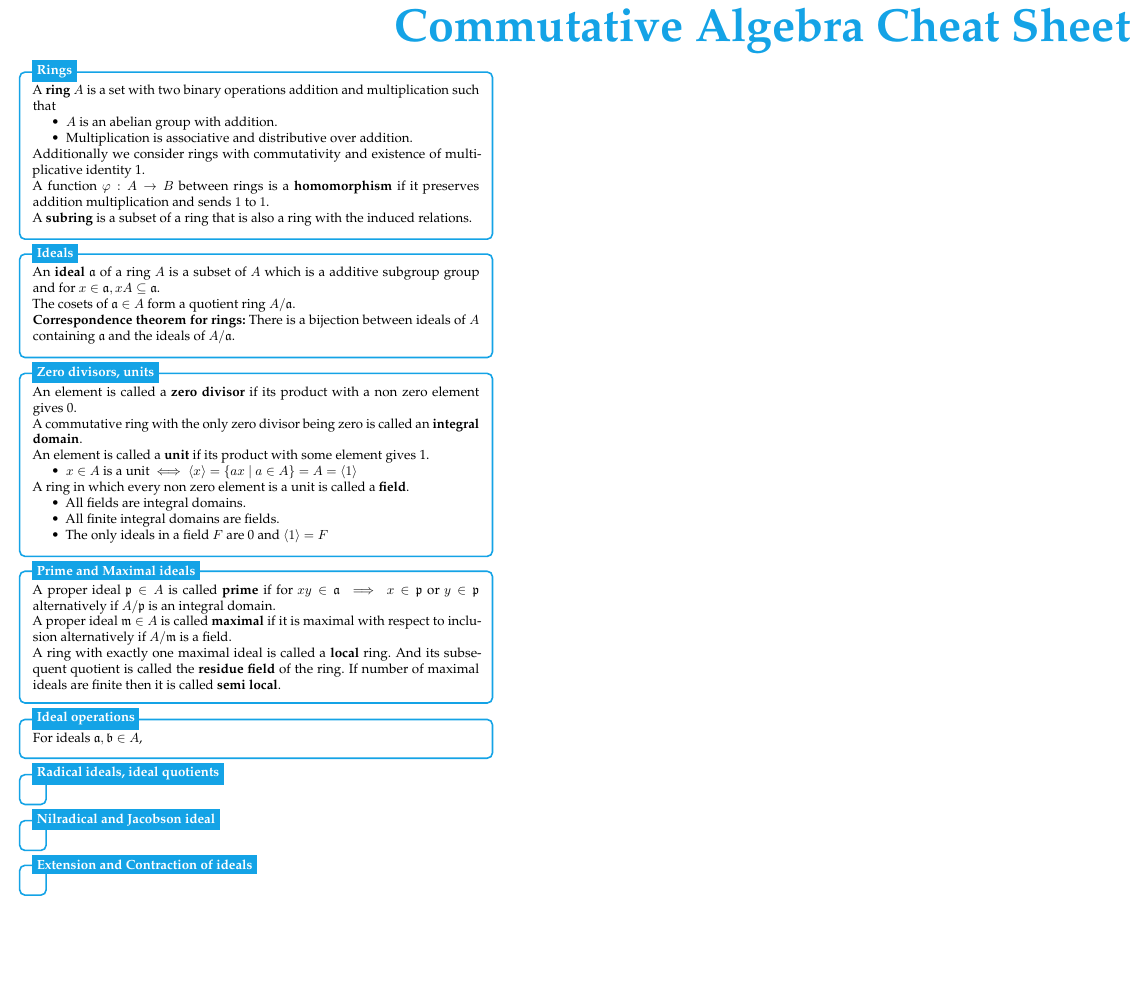
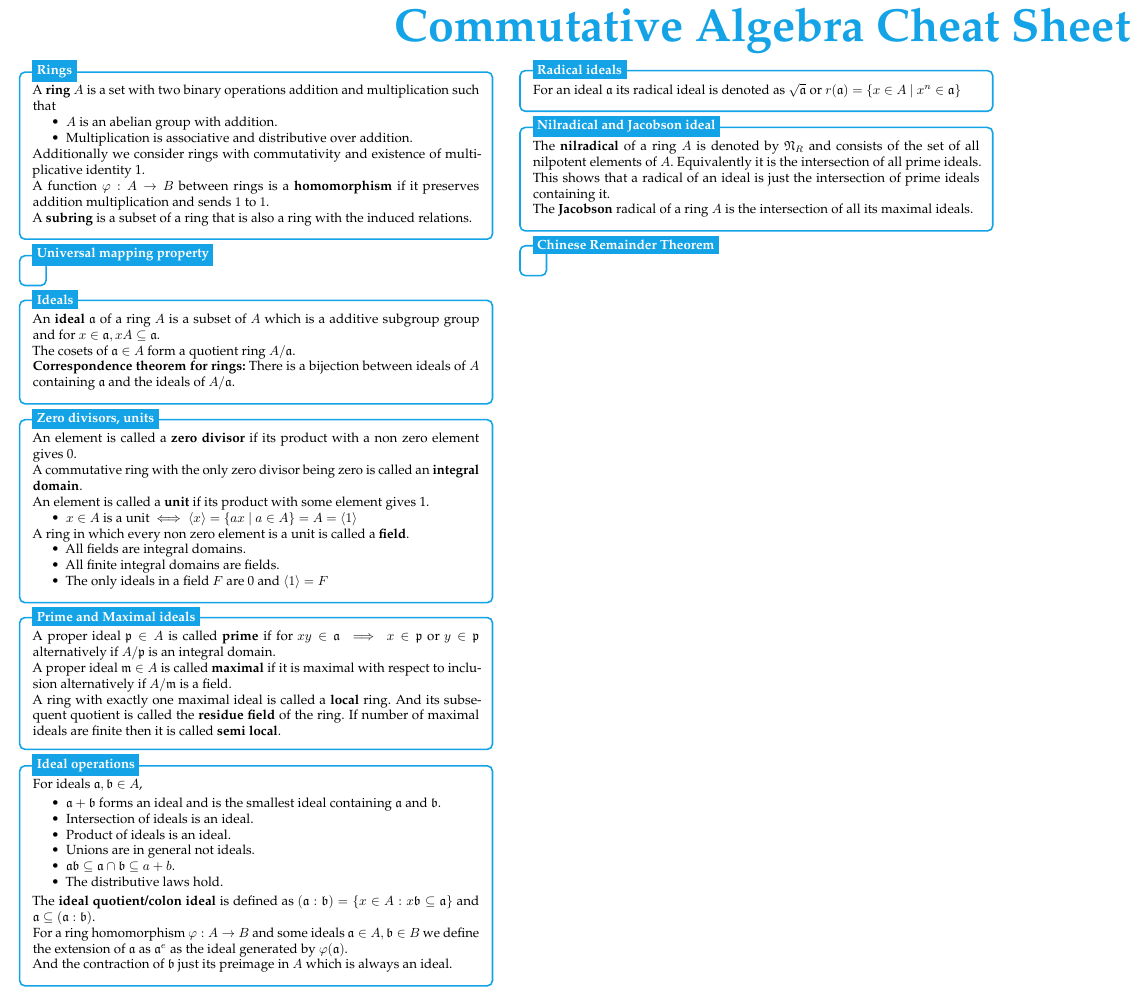
Before and after one commit to BhorisDhanjal/MathsRevisionCheatSheets, a LaTeX document (LaTeX Source Code/Commutative Algebra Cheat Sheet/Commutative Algebra Cheat Sheet.tex): part of the page, cut so that both start at the same text, the shorter picture padded with empty space. Compiled offline with pdfLaTeX.

Commit message:
Update com alg

```diff
--- a/LaTeX Source Code/Commutative Algebra Cheat Sheet/Commutative Algebra Cheat Sheet.tex
+++ b/LaTeX Source Code/Commutative Algebra Cheat Sheet/Commutative Algebra Cheat Sheet.tex
@@ -82,6 +82,19 @@
 \node[fancytitle, right=10pt] at (box.north west) {Rings};
 \end{tikzpicture}
 
+%------------ Universal mapping property ---------------
+\begin{tikzpicture}
+	\node [mybox] (box){%
+		\begin{minipage}{0.3\textwidth}
+
+		\end{minipage}
+	};
+	%------------ Universal mapping property Header ---------------------
+	\node[fancytitle, right=10pt] at (box.north west) {Universal mapping property};
+\end{tikzpicture}
+
+
+
 
 %------------ Ideals ---------------
 \begin{tikzpicture}
@@ -146,46 +159,62 @@
 	\node [mybox] (box){%
 		\begin{minipage}{0.3\textwidth}
 			For ideals $\mathfrak{a}, \mathfrak{b} \in A $,
+
 \begin{itemize}
+	\item $\mathfrak{a}+\mathfrak{b}$ forms an ideal and is the smallest ideal containing $\mathfrak{a}$ and $\mathfrak{b}$.
+	\item Intersection of ideals is an ideal.
+	\item Product of ideals is an ideal.
+	\item Unions are in general not ideals.
+	\item $\mathfrak{ab} \subseteq \mathfrak{a} \cap \mathfrak{b} \subseteq{a+b}$.
+	\item The distributive laws hold.
+\end{itemize}
+The \textbf{ideal quotient/colon ideal} is defined as $(\mathfrak{a}:\mathfrak{b})=\{x \in A: x\mathfrak{b} \subseteq \mathfrak a\}$ and $\mathfrak{a} \subseteq (\mathfrak{a}:\mathfrak{b})$.
 
-\end{itemize}
+For a ring homomorphism $\varphi: A \to B$ and some ideals $\mathfrak{a} \in A, \mathfrak{b}\in B$ we define the extension of $\mathfrak{a}$ as $\mathfrak{a}^e$ as the ideal generated by $\varphi(\mathfrak{a})$.
+
+And the contraction of $\mathfrak{b}$ just its preimage in $A$ which is always an ideal.
+
 		\end{minipage}
 	};
 %------------ Ideal operations Header ---------------------
 	\node[fancytitle, right=10pt] at (box.north west) {Ideal operations};
 \end{tikzpicture}
 
-%------------ Radical ideals, ideal quotients ---------------
+%------------ Radical ideals ---------------
+\begin{tikzpicture}
+	\node [mybox] (box){%
+		\begin{minipage}{0.3\textwidth}
+			For an ideal $\mathfrak{a}$ its radical ideal is denoted as $\sqrt{\mathfrak{a}}$ or $r(\mathfrak{a})=\{x \in A \ | \ x^n \in \mathfrak{a}\}$
+		\end{minipage}
+	};
+%------------ Radical ideals Header ---------------------
+	\node[fancytitle, right=10pt] at (box.north west) {Radical ideals};
+\end{tikzpicture}
+
+%------------ Nilradical and Jacobson ideal ---------------
+\begin{tikzpicture}
+	\node [mybox] (box){%
+		\begin{minipage}{0.3\textwidth}
+			The \textbf{nilradical} of a ring $A$ is denoted by $\mathfrak{N}_R$ and consists of the set of all nilpotent elements of $A$. Equivalently it is the intersection of all prime ideals.
+
+			This shows that a radical of an ideal is just the intersection of prime ideals containing it.
+
+			The \textbf{Jacobson} radical of a ring $A$ is the intersection of all its maximal ideals.
+		\end{minipage}
+	};
+%------------ Nilradical and Jacobson ideal Header ---------------------
+	\node[fancytitle, right=10pt] at (box.north west) {Nilradical and Jacobson ideal};
+\end{tikzpicture}
+
+%------------ Chinese Remainder Theorem ---------------
 \begin{tikzpicture}
 	\node [mybox] (box){%
 		\begin{minipage}{0.3\textwidth}
 
 		\end{minipage}
 	};
-%------------ Radical ideals, ideal quotients Header ---------------------
-	\node[fancytitle, right=10pt] at (box.north west) {Radical ideals, ideal quotients};
-\end{tikzpicture}
-
-%------------ Nilradical and Jacobson ideal ---------------
-\begin{tikzpicture}
-	\node [mybox] (box){%
-		\begin{minipage}{0.3\textwidth}
-
-		\end{minipage}
-	};
-%------------ Nilradical and Jacobson ideal Header ---------------------
-	\node[fancytitle, right=10pt] at (box.north west) {Nilradical and Jacobson ideal};
-\end{tikzpicture}
-
-%------------ Extension and Contraction of ideals ---------------
-\begin{tikzpicture}
-	\node [mybox] (box){%
-		\begin{minipage}{0.3\textwidth}
-
-		\end{minipage}
-	};
-%------------ Extension and Contraction of ideals Header ---------------------
-	\node[fancytitle, right=10pt] at (box.north west) {Extension and Contraction of ideals};
+%------------ Chinese Remainder Theorem Header ---------------------
+	\node[fancytitle, right=10pt] at (box.north west) {Chinese Remainder Theorem};
 \end{tikzpicture}
 
 
```
Also changed, not shown: Commutative Algebra Cheat Sheet.pdf.
